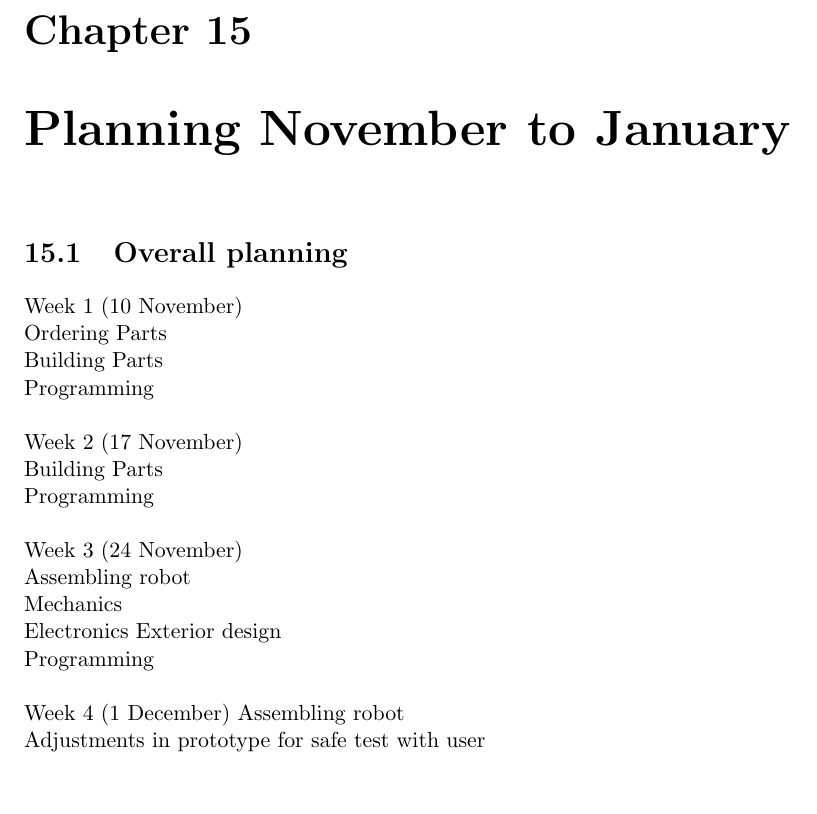
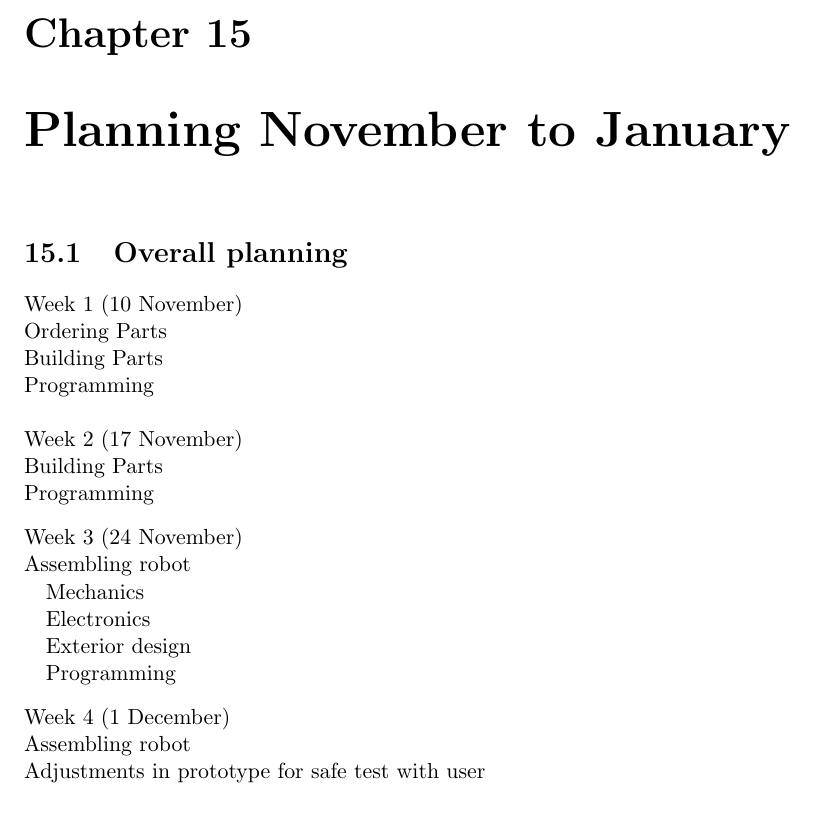
Before and after one commit to thijser/robotica-minor-5, a LaTeX thesis (LaTeX/Process report 1.tex): part of page 47 of 121, cut so that both start at the same text, the shorter picture padded with empty space. Compiled offline with pdfLaTeX.

Commit message:
tabs in planning, kopje in planning

```diff
--- a/LaTeX/Process report 1.tex
+++ b/LaTeX/Process report 1.tex
@@ -693,16 +693,16 @@ Programming\\
 \\
 Week 2 (17 November)\\
 Building Parts\\
-Programming\\
-\\
+Programming
+\begin{tabbing}
 Week 3 (24 November)\\
 Assembling robot\\
-	Mechanics\\
-	Electronics
-	Exterior design\\
-	Programming\\
-\\
-Week 4 (1 December)
+~~~Mechanics\\
+~~~Electronics\\
+~~~Exterior design\\
+~~~Programming
+\end{tabbing}
+Week 4 (1 December)\\
 Assembling robot\\
 Adjustments in prototype for safe test with user\\
 \\
```
Also changed, not shown: LaTeX/Process report 1.tex (3 more changed lines), 1 other file.
